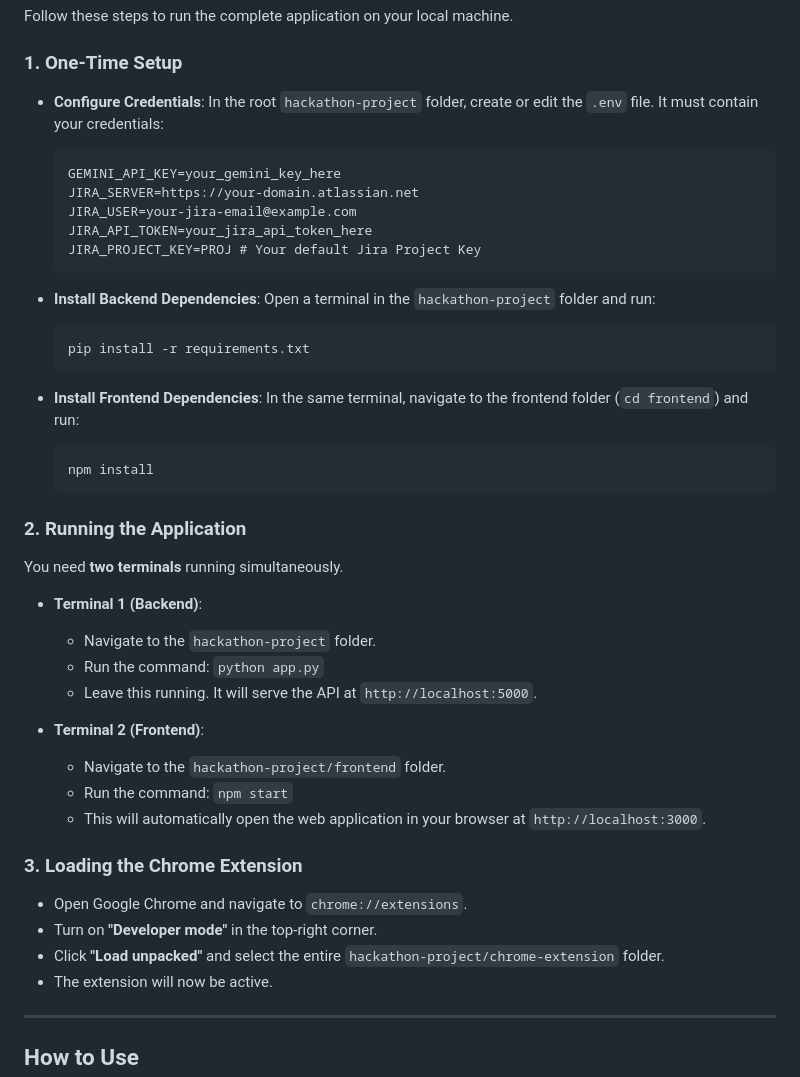
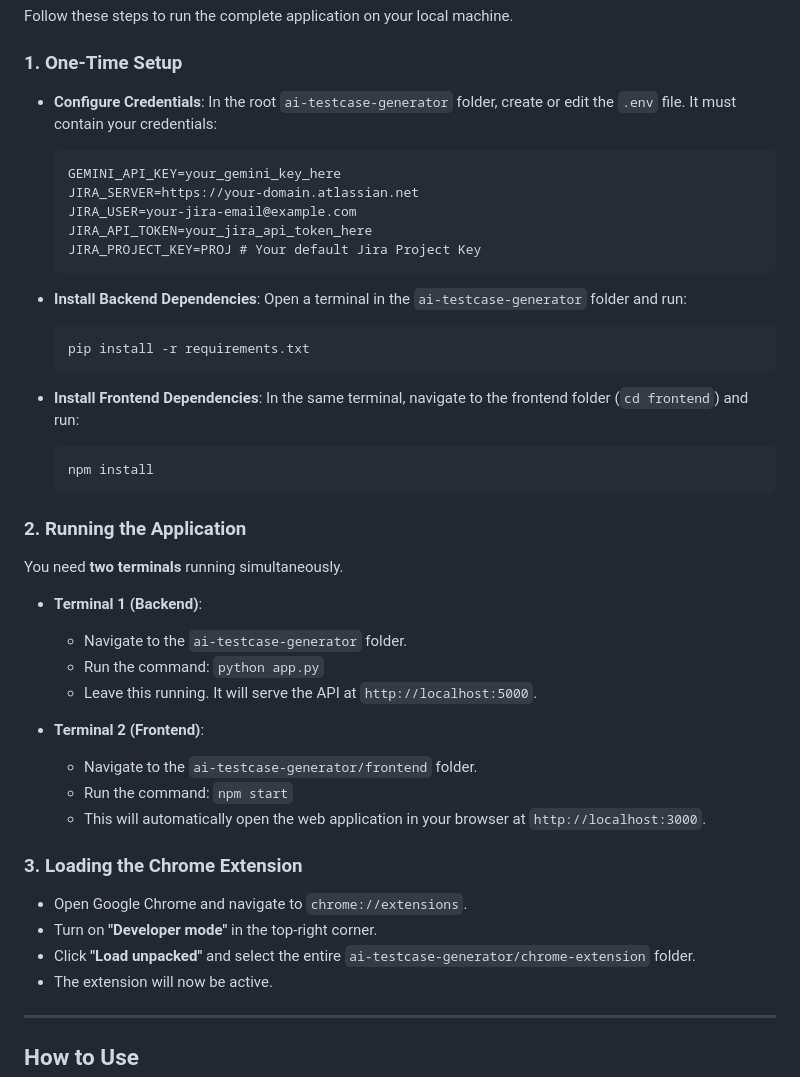
Before and after one commit to tanishaa17/ai-testcase-generator, a Markdown page: README.md, the part around one of its changes. GitHub-like rendering.

````diff
--- a/README.md
+++ b/README.md
@@ -62,7 +62,7 @@ Follow these steps to run the complete application on your local machine.
 
 ### 1. One-Time Setup
 
-- **Configure Credentials**: In the root `hackathon-project` folder, create or edit the `.env` file. It must contain your credentials:
+- **Configure Credentials**: In the root `ai-testcase-generator` folder, create or edit the `.env` file. It must contain your credentials:
   ```
   GEMINI_API_KEY=your_gemini_key_here
   JIRA_SERVER=https://your-domain.atlassian.net
@@ -71,7 +71,7 @@ Follow these steps to run the complete application on your local machine.
   JIRA_PROJECT_KEY=PROJ # Your default Jira Project Key
   ```
 
-- **Install Backend Dependencies**: Open a terminal in the `hackathon-project` folder and run:
+- **Install Backend Dependencies**: Open a terminal in the `ai-testcase-generator` folder and run:
   ```bash
   pip install -r requirements.txt
   ```
@@ -86,12 +86,12 @@ Follow these steps to run the complete application on your local machine.
 You need **two terminals** running simultaneously.
 
 - **Terminal 1 (Backend)**:
-  - Navigate to the `hackathon-project` folder.
+  - Navigate to the `ai-testcase-generator` folder.
   - Run the command: `python app.py`
   - Leave this running. It will serve the API at `http://localhost:5000`.
 
 - **Terminal 2 (Frontend)**:
-  - Navigate to the `hackathon-project/frontend` folder.
+  - Navigate to the `ai-testcase-generator/frontend` folder.
   - Run the command: `npm start`
   - This will automatically open the web application in your browser at `http://localhost:3000`.
 
@@ -99,7 +99,7 @@ You need **two terminals** running simultaneously.
 
 - Open Google Chrome and navigate to `chrome://extensions`.
 - Turn on **"Developer mode"** in the top-right corner.
-- Click **"Load unpacked"** and select the entire `hackathon-project/chrome-extension` folder.
+- Click **"Load unpacked"** and select the entire `ai-testcase-generator/chrome-extension` folder.
 - The extension will now be active.
 
 ---
````
Also changed, not shown: other parts of README.md (+1 -0 lines).
